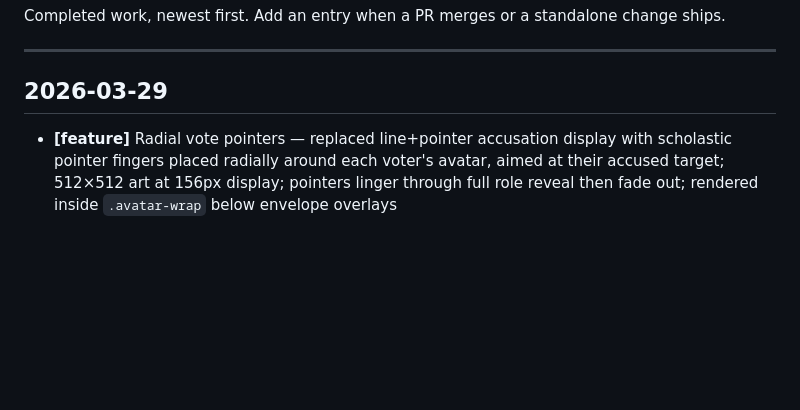
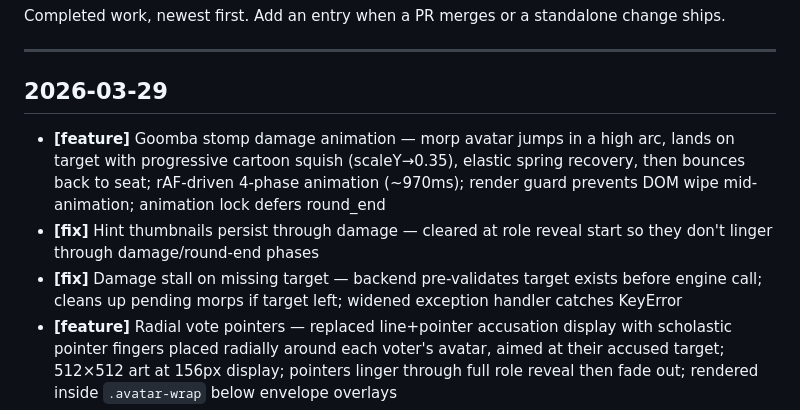
Before and after one commit to Cownjackson/morp, a Markdown page: docs/changelog.md, the part around the change. Rendered like a GitHub page; blank space fills up the shorter version.

Commit message:
docs: update changelog and backlog for stomp animation
Co-Authored-By: Claude Opus 4.6 <noreply@anthropic.com>

```diff
--- a/docs/changelog.md
+++ b/docs/changelog.md
@@ -6,6 +6,9 @@ Completed work, newest first. Add an entry when a PR merges or a standalone chan
 
 ## 2026-03-29
 
+- **[feature]** Goomba stomp damage animation — morp avatar jumps in a high arc, lands on target with progressive cartoon squish (scaleY→0.35), elastic spring recovery, then bounces back to seat; rAF-driven 4-phase animation (~970ms); render guard prevents DOM wipe mid-animation; animation lock defers round_end
+- **[fix]** Hint thumbnails persist through damage — cleared at role reveal start so they don't linger through damage/round-end phases
+- **[fix]** Damage stall on missing target — backend pre-validates target exists before engine call; cleans up pending morps if target left; widened exception handler catches KeyError
 - **[feature]** Radial vote pointers — replaced line+pointer accusation display with scholastic pointer fingers placed radially around each voter's avatar, aimed at their accused target; 512×512 art at 156px display; pointers linger through full role reveal then fade out; rendered inside `.avatar-wrap` below envelope overlays
 - **[feature]** Hover-to-enlarge hint thumbnails — thumbnails now enlarge on hover (previously click-only); click-to-pin still works outside vote/damage phases; during voting, clicks pass through to register the vote; transition skip on re-render prevents animation replay
 - **[fix]** Boards blocking votes — centerpiece hint cards cleared when voting opens; hint thumbnails no longer intercept vote/damage clicks
```
Also changed, not shown: docs/backlog.md (+1 -1 lines).
